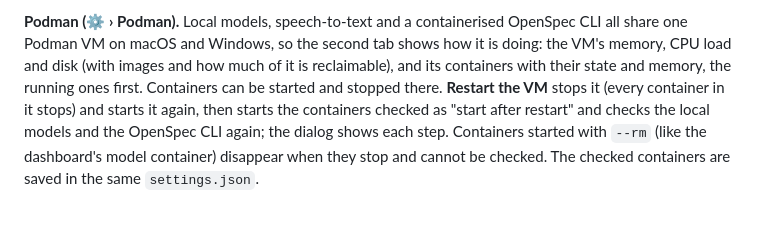
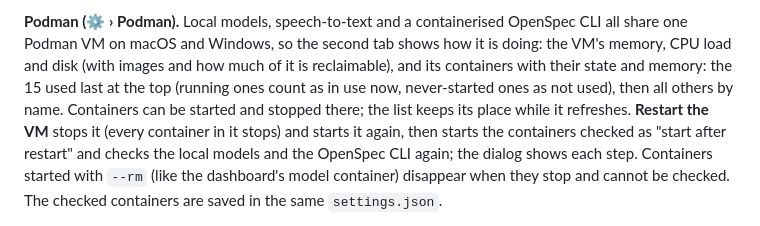
Before and after one commit to os890/openspec-workflow, a Markdown page: tools/openspec-dashboard/README.md, the part around the change. GitHub-like rendering.

```diff
--- a/tools/openspec-dashboard/README.md
+++ b/tools/openspec-dashboard/README.md
@@ -242,8 +242,9 @@ how much the VM has available, and which other model container is running.
 
 **Podman (⚙ › Podman).** Local models, speech-to-text and a containerised OpenSpec CLI all share one Podman VM on
 macOS and Windows, so the second tab shows how it is doing: the VM's memory, CPU load and disk (with images and how
-much of it is reclaimable), and its containers with their state and memory, the running ones first. Containers can
-be started and stopped there. **Restart the VM** stops it (every container in it stops) and starts it again, then
+much of it is reclaimable), and its containers with their state and memory: the 15 used last at the top (running
+ones count as in use now, never-started ones as not used), then all others by name. Containers can be started and
+stopped there; the list keeps its place while it refreshes. **Restart the VM** stops it (every container in it stops) and starts it again, then
 starts the containers checked as "start after restart" and checks the local models and the OpenSpec CLI again; the
 dialog shows each step. Containers started with `--rm` (like the dashboard's model container) disappear when they
 stop and cannot be checked. The checked containers are saved in the same `settings.json`.
```
Also changed, not shown: docs/user-guide.md (+9 -3 lines), docs/images/dashboard-settings-models.png (added), docs/images/dashboard-settings-podman.png (added).
